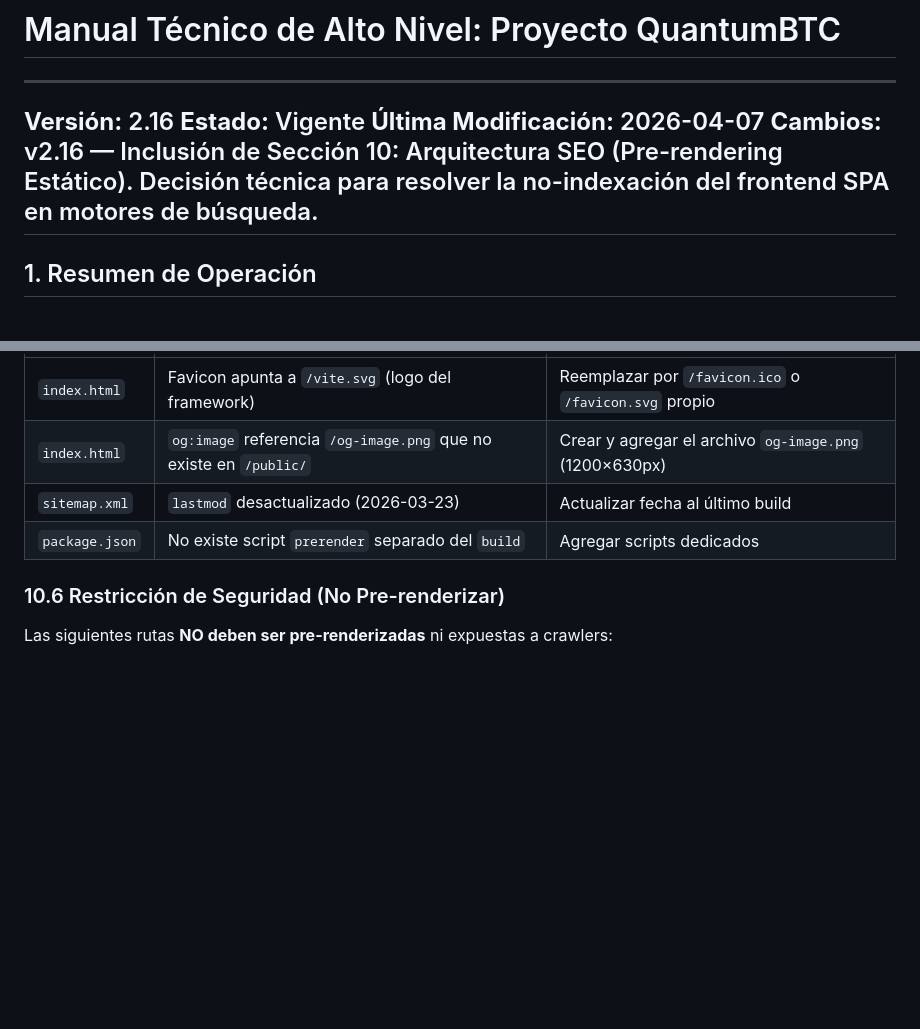
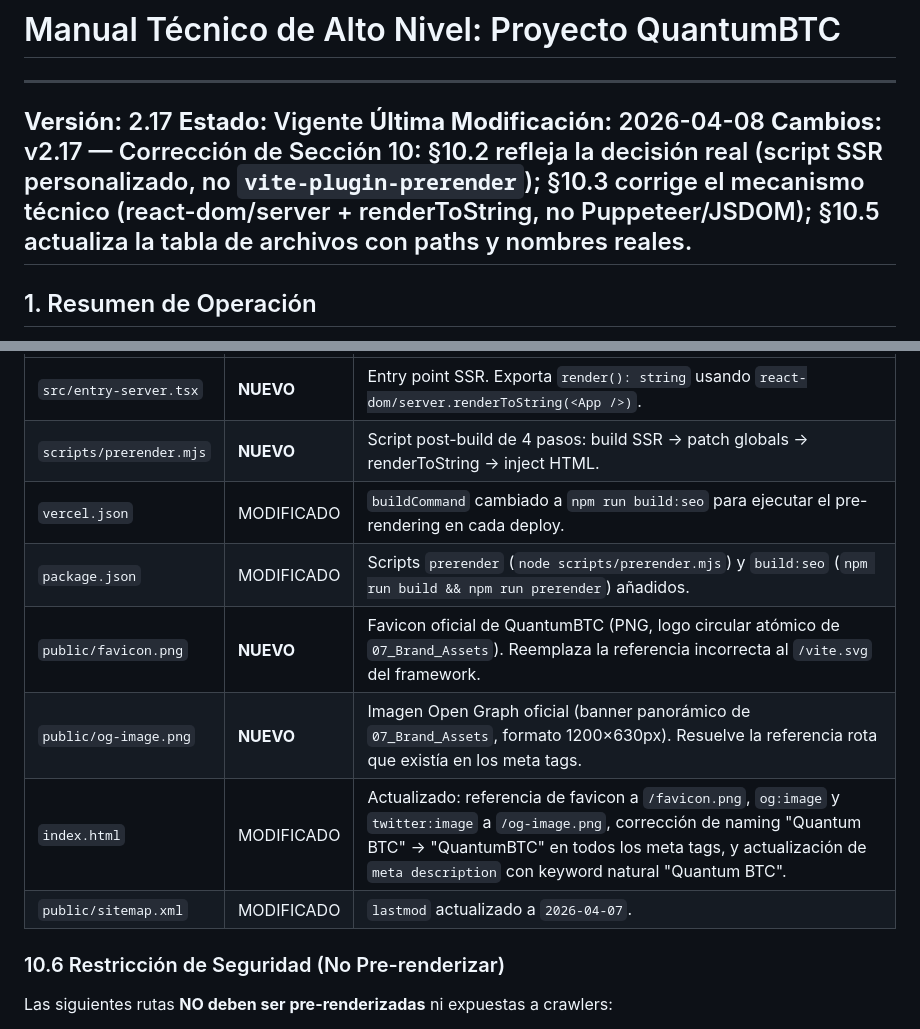
Before and after one commit to Rayo2010x/quantum-btc-backend, a Markdown page: docs/01-Requirements/Manual_Tecnico_Alto_Nivel.md, 2 parts joined by grey strips. Rendered like a GitHub page; blank space fills up the shorter version.

```diff
--- a/docs/01-Requirements/Manual_Tecnico_Alto_Nivel.md
+++ b/docs/01-Requirements/Manual_Tecnico_Alto_Nivel.md
@@ -1,10 +1,10 @@
 # Manual Técnico de Alto Nivel: Proyecto QuantumBTC
 
 ---
-**Versión:** 2.16
+**Versión:** 2.17
 **Estado:** Vigente
-**Última Modificación:** 2026-04-07
-**Cambios:** v2.16 — Inclusión de Sección 10: Arquitectura SEO (Pre-rendering Estático). Decisión técnica para resolver la no-indexación del frontend SPA en motores de búsqueda.
+**Última Modificación:** 2026-04-08
+**Cambios:** v2.17 — Corrección de Sección 10: §10.2 refleja la decisión real (script SSR personalizado, no `vite-plugin-prerender`); §10.3 corrige el mecanismo técnico (react-dom/server + renderToString, no Puppeteer/JSDOM); §10.5 actualiza la tabla de archivos con paths y nombres reales.
 ---
 
 ## 1. Resumen de Operación
@@ -206,8 +214,12 @@ Además del pre-rendering, se corrigen los siguientes problemas de SEO detectado
 | :--- | :--- | :--- |
-| `index.html` | Favicon apunta a `/vite.svg` (logo del framework) | Reemplazar por `/favicon.ico` o `/favicon.svg` propio |
-| `index.html` | `og:image` referencia `/og-image.png` que no existe en `/public/` | Crear y agregar el archivo `og-image.png` (1200×630px) |
-| `sitemap.xml` | `lastmod` desactualizado (2026-03-23) | Actualizar fecha al último build |
-| `package.json` | No existe script `prerender` separado del `build` | Agregar scripts dedicados |
+| `src/entry-server.tsx` | **NUEVO** | Entry point SSR. Exporta `render(): string` usando `react-dom/server.renderToString(<App />)`. |
+| `scripts/prerender.mjs` | **NUEVO** | Script post-build de 4 pasos: build SSR → patch globals → renderToString → inject HTML. |
+| `vercel.json` | MODIFICADO | `buildCommand` cambiado a `npm run build:seo` para ejecutar el pre-rendering en cada deploy. |
+| `package.json` | MODIFICADO | Scripts `prerender` (`node scripts/prerender.mjs`) y `build:seo` (`npm run build && npm run prerender`) añadidos. |
+| `public/favicon.png` | **NUEVO** | Favicon oficial de QuantumBTC (PNG, logo circular atómico de `07_Brand_Assets`). Reemplaza la referencia incorrecta al `/vite.svg` del framework. |
+| `public/og-image.png` | **NUEVO** | Imagen Open Graph oficial (banner panorámico de `07_Brand_Assets`, formato 1200×630px). Resuelve la referencia rota que existía en los meta tags. |
+| `index.html` | MODIFICADO | Actualizado: referencia de favicon a `/favicon.png`, `og:image` y `twitter:image` a `/og-image.png`, corrección de naming "Quantum BTC" → "QuantumBTC" en todos los meta tags, y actualización de `meta description` con keyword natural "Quantum BTC". |
+| `public/sitemap.xml` | MODIFICADO | `lastmod` actualizado a `2026-04-07`. |
 
 ### 10.6 Restricción de Seguridad (No Pre-renderizar)
 
```
Also changed, not shown: other parts of docs/01-Requirements/Manual_Tecnico_Alto_Nivel.md (+26 -18 lines), docs/DOCUMENT_INDEX.md (+1 -1 lines).
